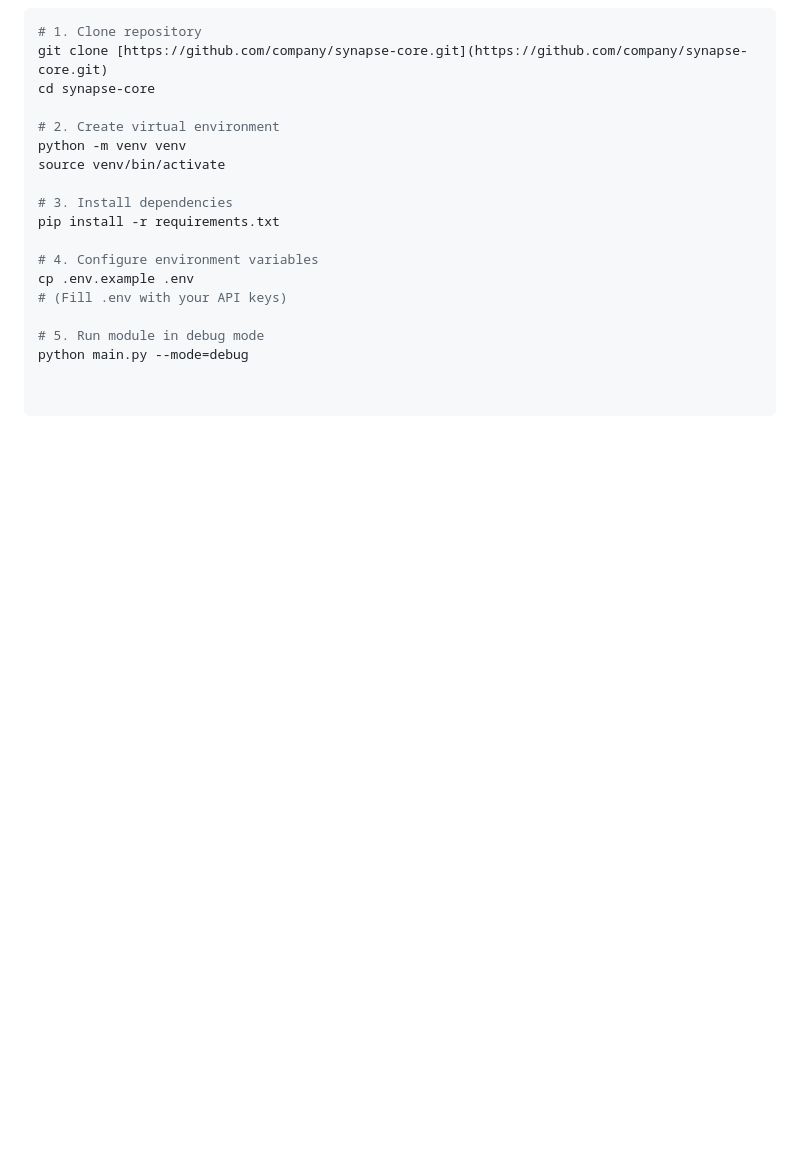
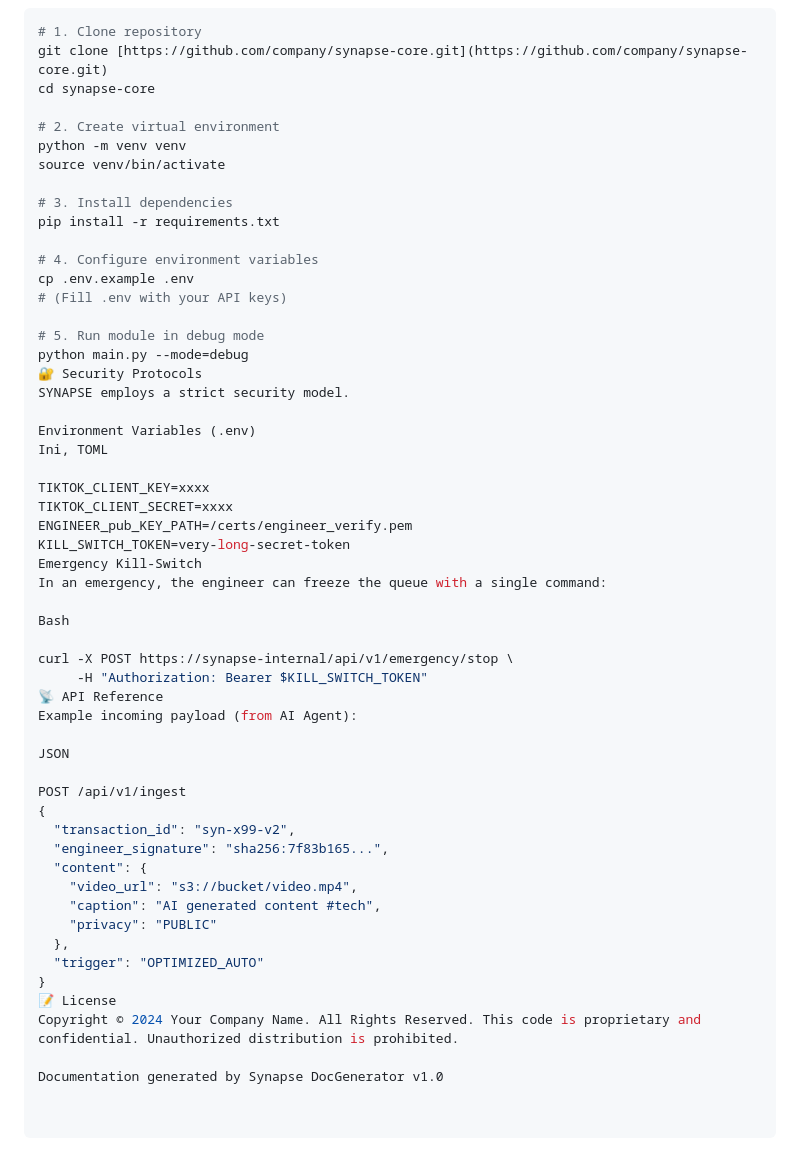
Before and after one commit to ykuznetsovdeveloper-pixel/SYNAPSE-, a Markdown page: synapse-core/README.md, the part around the change. Rendered like a GitHub page; blank space fills up the shorter version.

```diff
--- a/synapse-core/README.md
+++ b/synapse-core/README.md
@@ -93,3 +93,40 @@ cp .env.example .env
 
 # 5. Run module in debug mode
 python main.py --mode=debug
+🔐 Security Protocols
+SYNAPSE employs a strict security model.
+
+Environment Variables (.env)
+Ini, TOML
+
+TIKTOK_CLIENT_KEY=xxxx
+TIKTOK_CLIENT_SECRET=xxxx
+ENGINEER_pub_KEY_PATH=/certs/engineer_verify.pem
+KILL_SWITCH_TOKEN=very-long-secret-token
+Emergency Kill-Switch
+In an emergency, the engineer can freeze the queue with a single command:
+
+Bash
+
+curl -X POST https://synapse-internal/api/v1/emergency/stop \
+     -H "Authorization: Bearer $KILL_SWITCH_TOKEN"
+📡 API Reference
+Example incoming payload (from AI Agent):
+
+JSON
+
+POST /api/v1/ingest
+{
+  "transaction_id": "syn-x99-v2",
+  "engineer_signature": "sha256:7f83b165...",
+  "content": {
+    "video_url": "s3://bucket/video.mp4",
+    "caption": "AI generated content #tech",
+    "privacy": "PUBLIC"
+  },
+  "trigger": "OPTIMIZED_AUTO"
+}
+📝 License
+Copyright © 2024 Your Company Name. All Rights Reserved. This code is proprietary and confidential. Unauthorized distribution is prohibited.
+
+Documentation generated by Synapse DocGenerator v1.0
```
